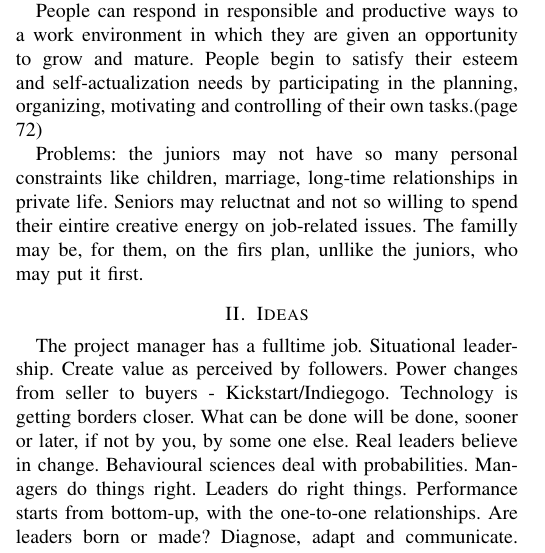
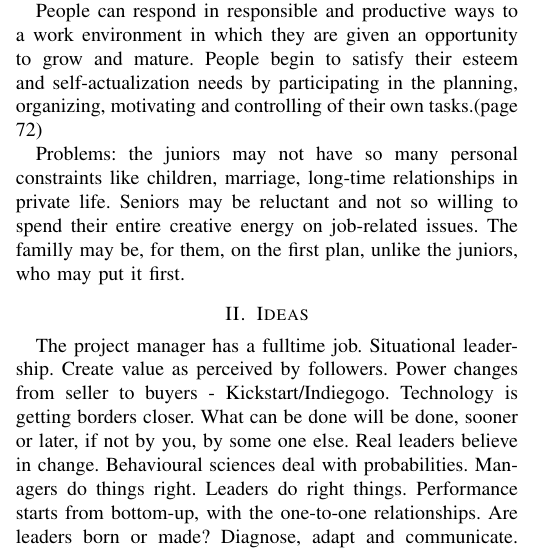
Before and after one commit to ader1990/master_bth_unikl_2013-2014, a LaTeX problem sheet (bth/AdvancedSoftwareProjectManagement-PA2513/Assignments/Leadership2.tex): part of one column of page 1 of 3, cut so that both start at the same text. Compiled offline with pdfLaTeX.

Commit message:
Removed typos

```diff
--- a/bth/AdvancedSoftwareProjectManagement-PA2513/Assignments/Leadership2.tex
+++ b/bth/AdvancedSoftwareProjectManagement-PA2513/Assignments/Leadership2.tex
@@ -95,7 +95,7 @@ Competence - break things and then try to put the things together again. It will
 \newline\indent
 People can respond in responsible and productive ways to a work environment in which they are given an opportunity to grow and mature. People begin to satisfy their esteem and self-actualization needs by participating in the planning, organizing, motivating and controlling of their own tasks.(page 72)
 \newline\indent
-Problems: the juniors may not have so many personal constraints like children, marriage, long-time relationships in private life. Seniors may reluctnat and not so willing to spend their eintire creative energy on job-related issues. The familly may be, for them, on the firs plan, unllike the juniors, who may put it first.
+Problems: the juniors may not have so many personal constraints like children, marriage, long-time relationships in private life. Seniors may be reluctant and not so willing to spend their entire creative energy on job-related issues. The familly may be, for them, on the first plan, unlike the juniors, who may put it first.
 \section{Ideas}
 The project manager has a fulltime job.
 Situational leadership.
```
Also changed, not shown: bth/AdvancedSoftwareProjectManagement-PA2513/Assignments/Leadership2.pdf, 1 other file.
